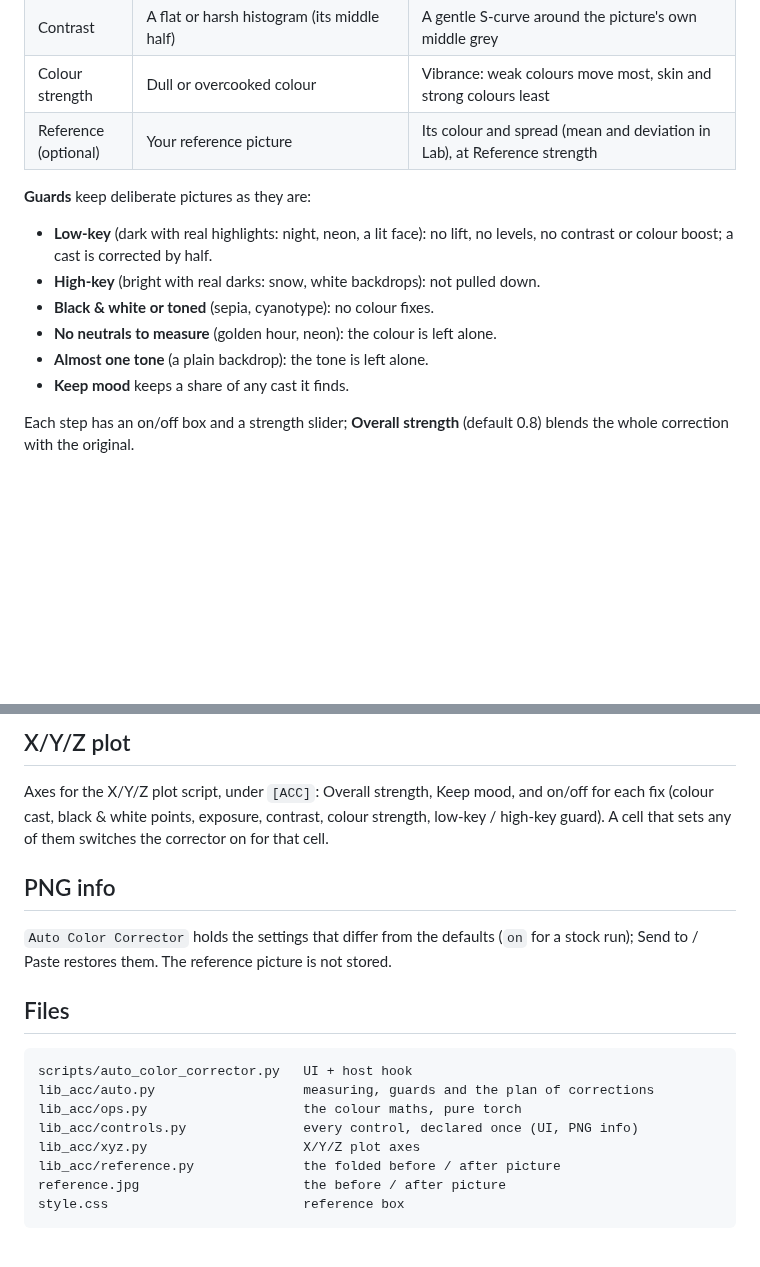
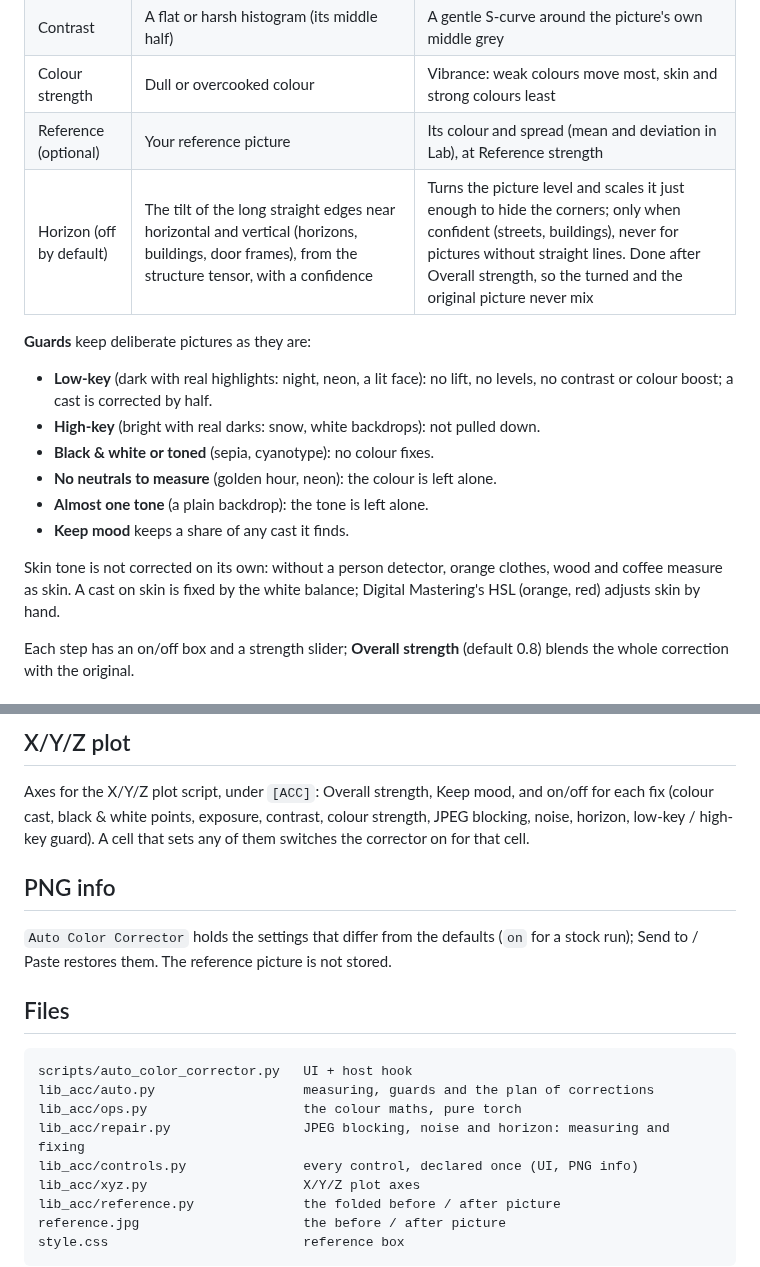
Before and after one commit to sca-285/sd-forge-auto-color-corrector, a Markdown page: README.md, 2 parts joined by grey strips. Rendered like a GitHub page; blank space fills up the shorter version.

```diff
--- a/README.md
+++ b/README.md
@@ -38,6 +40,7 @@ here is a look: for looks, use the presets of the other two.
 | Contrast | A flat or harsh histogram (its middle half) | A gentle S-curve around the picture's own middle grey |
 | Colour strength | Dull or overcooked colour | Vibrance: weak colours move most, skin and strong colours least |
 | Reference (optional) | Your reference picture | Its colour and spread (mean and deviation in Lab), at Reference strength |
+| Horizon (off by default) | The tilt of the long straight edges near horizontal and vertical (horizons, buildings, door frames), from the structure tensor, with a confidence | Turns the picture level and scales it just enough to hide the corners; only when confident (streets, buildings), never for pictures without straight lines. Done after Overall strength, so the turned and the original picture never mix |
 
 **Guards** keep deliberate pictures as they are:
 
@@ -48,6 +51,10 @@ here is a look: for looks, use the presets of the other two.
 - **No neutrals to measure** (golden hour, neon): the colour is left alone.
 - **Almost one tone** (a plain backdrop): the tone is left alone.
 - **Keep mood** keeps a share of any cast it finds.
+
+Skin tone is not corrected on its own: without a person detector, orange
+clothes, wood and coffee measure as skin. A cast on skin is fixed by the white
+balance; Digital Mastering's HSL (orange, red) adjusts skin by hand.
 
 Each step has an on/off box and a strength slider; **Overall strength**
 (default 0.8) blends the whole correction with the original.
@@ -62,7 +69,8 @@ The console prints a line per image, and PNG info carries it:
 
 Axes for the X/Y/Z plot script, under `[ACC]`: Overall strength, Keep mood,
 and on/off for each fix (colour cast, black & white points, exposure,
-contrast, colour strength, low-key / high-key guard). A cell that sets any of
+contrast, colour strength, JPEG blocking, noise, horizon, low-key / high-key
+guard). A cell that sets any of
 them switches the corrector on for that cell.
 
 ## PNG info
@@ -77,6 +85,7 @@ is not stored.
 scripts/auto_color_corrector.py   UI + host hook
 lib_acc/auto.py                   measuring, guards and the plan of corrections
 lib_acc/ops.py                    the colour maths, pure torch
+lib_acc/repair.py                 JPEG blocking, noise and horizon: measuring and fixing
 lib_acc/controls.py               every control, declared once (UI, PNG info)
 lib_acc/xyz.py                    X/Y/Z plot axes
 lib_acc/reference.py              the folded before / after picture
```
Also changed, not shown: other parts of README.md (+6 -4 lines), reference.jpg, 4 other files.
